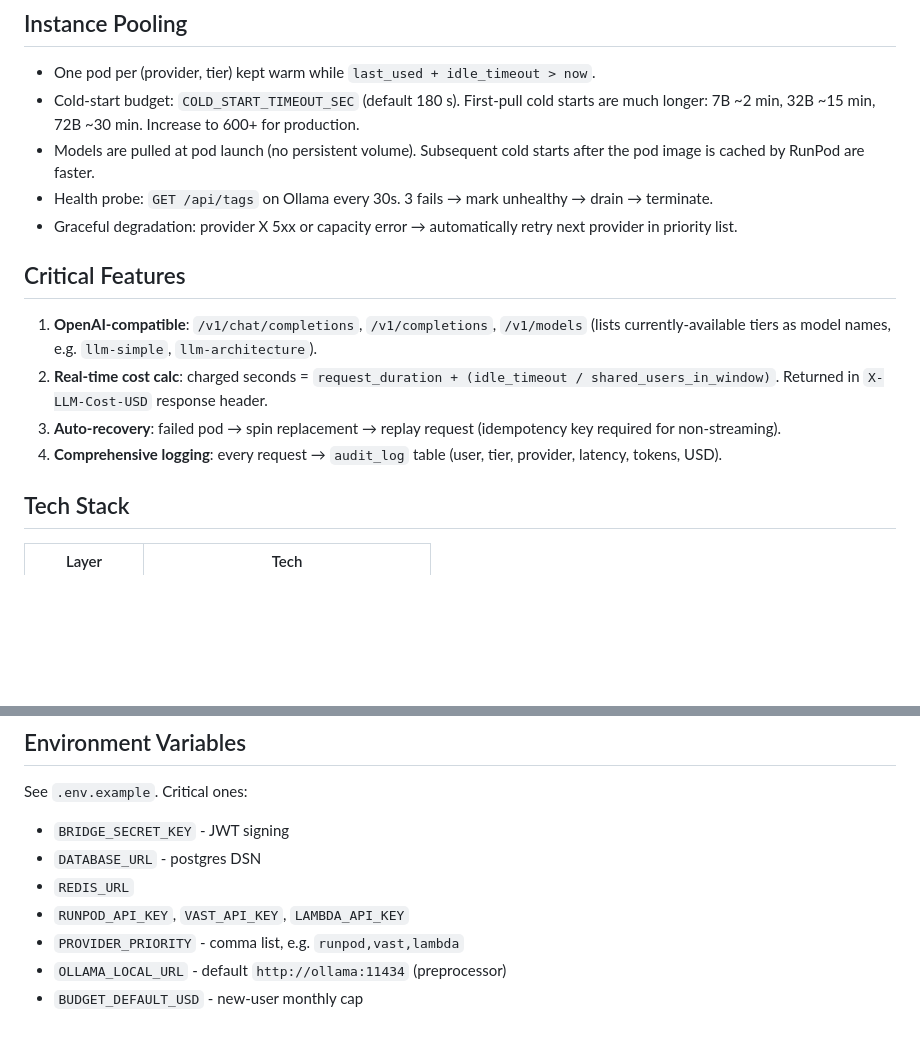
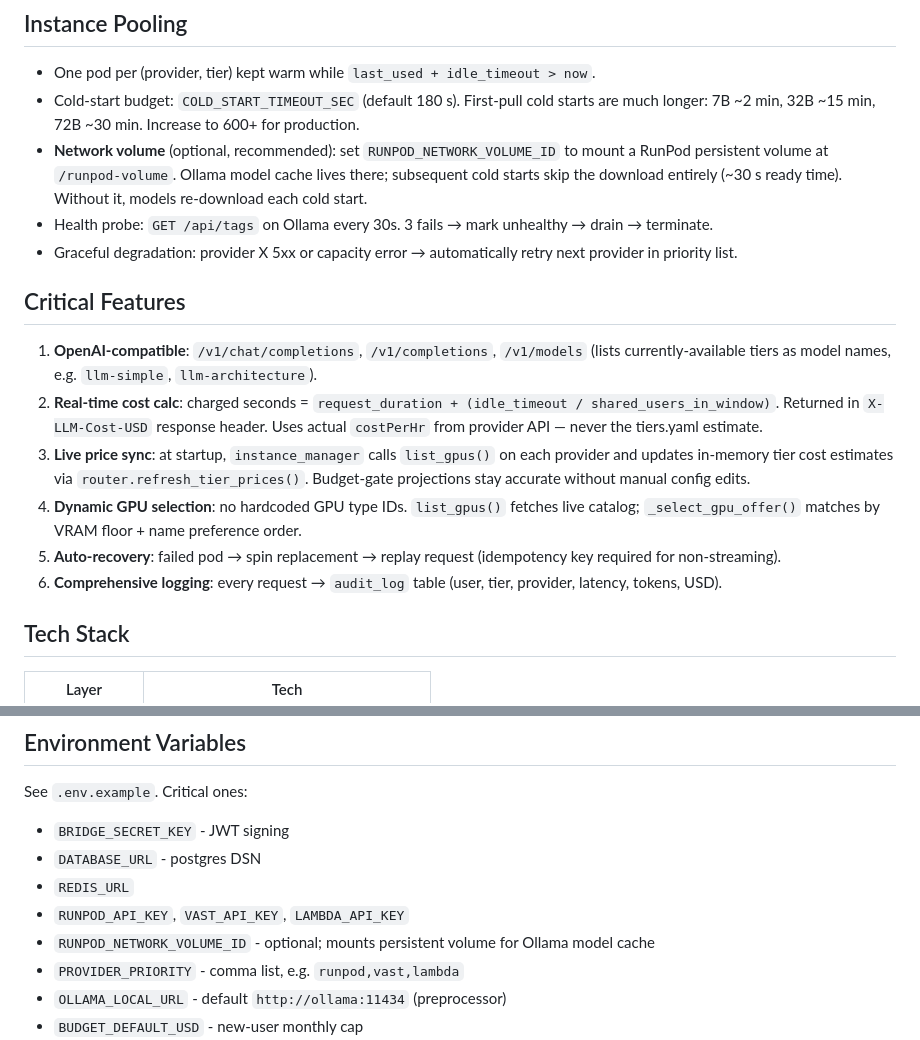
Before and after one commit to infectiousoma/gpu-relay, a Markdown page: claude.md, 2 parts joined by grey strips. GitHub-like rendering; blank space fills up the shorter version.

Commit message:
docs: network volume setup, live price sync, GPU selection mechanics
README: network volume setup steps and cost estimate; note that billing
uses real provider price not tiers.yaml. claude.md: network volume in
pooling section, live price sync and dynamic GPU selection in critical
features, RUNPOD_NETWORK_VOLUME_ID in env vars.

Co-Authored-By: Claude Sonnet 4.6 <noreply@anthropic.com>

```diff
--- a/claude.md
+++ b/claude.md
@@ -88,16 +88,18 @@ Enabled per-request via `X-Pipeline: preprocess,infer[,postprocess]` or per-user
 
 - One pod per (provider, tier) kept warm while `last_used + idle_timeout > now`.
 - Cold-start budget: `COLD_START_TIMEOUT_SEC` (default 180 s). First-pull cold starts are much longer: 7B ~2 min, 32B ~15 min, 72B ~30 min. Increase to 600+ for production.
-- Models are pulled at pod launch (no persistent volume). Subsequent cold starts after the pod image is cached by RunPod are faster.
+- **Network volume** (optional, recommended): set `RUNPOD_NETWORK_VOLUME_ID` to mount a RunPod persistent volume at `/runpod-volume`. Ollama model cache lives there; subsequent cold starts skip the download entirely (~30 s ready time). Without it, models re-download each cold start.
 - Health probe: `GET /api/tags` on Ollama every 30s. 3 fails → mark unhealthy → drain → terminate.
 - Graceful degradation: provider X 5xx or capacity error → automatically retry next provider in priority list.
 
 ## Critical Features
 
 1. **OpenAI-compatible**: `/v1/chat/completions`, `/v1/completions`, `/v1/models` (lists currently-available tiers as model names, e.g. `llm-simple`, `llm-architecture`).
-2. **Real-time cost calc**: charged seconds = `request_duration + (idle_timeout / shared_users_in_window)`. Returned in `X-LLM-Cost-USD` response header.
-3. **Auto-recovery**: failed pod → spin replacement → replay request (idempotency key required for non-streaming).
-4. **Comprehensive logging**: every request → `audit_log` table (user, tier, provider, latency, tokens, USD).
+2. **Real-time cost calc**: charged seconds = `request_duration + (idle_timeout / shared_users_in_window)`. Returned in `X-LLM-Cost-USD` response header. Uses actual `costPerHr` from provider API — never the tiers.yaml estimate.
+3. **Live price sync**: at startup, `instance_manager` calls `list_gpus()` on each provider and updates in-memory tier cost estimates via `router.refresh_tier_prices()`. Budget-gate projections stay accurate without manual config edits.
+4. **Dynamic GPU selection**: no hardcoded GPU type IDs. `list_gpus()` fetches live catalog; `_select_gpu_offer()` matches by VRAM floor + name preference order.
+5. **Auto-recovery**: failed pod → spin replacement → replay request (idempotency key required for non-streaming).
+6. **Comprehensive logging**: every request → `audit_log` table (user, tier, provider, latency, tokens, USD).
 
 ## Tech Stack
 
@@ -200,6 +202,7 @@ See `.env.example`. Critical ones:
 - `DATABASE_URL` - postgres DSN
 - `REDIS_URL`
 - `RUNPOD_API_KEY`, `VAST_API_KEY`, `LAMBDA_API_KEY`
+- `RUNPOD_NETWORK_VOLUME_ID` - optional; mounts persistent volume for Ollama model cache
 - `PROVIDER_PRIORITY` - comma list, e.g. `runpod,vast,lambda`
 - `OLLAMA_LOCAL_URL` - default `http://ollama:11434` (preprocessor)
 - `BUDGET_DEFAULT_USD` - new-user monthly cap
```
Also changed, not shown: README.md (+12 -0 lines).
